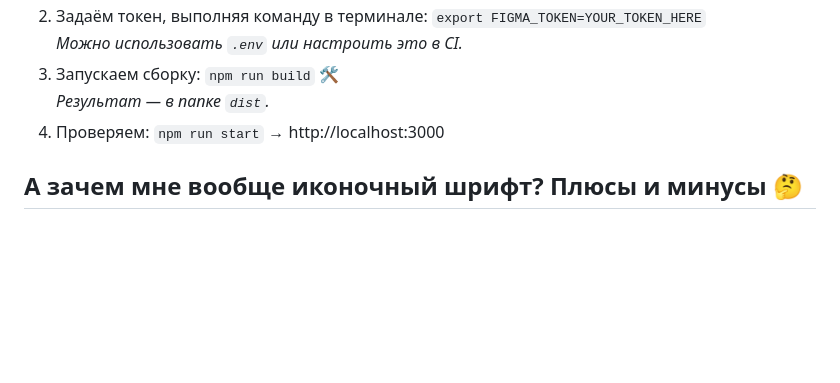
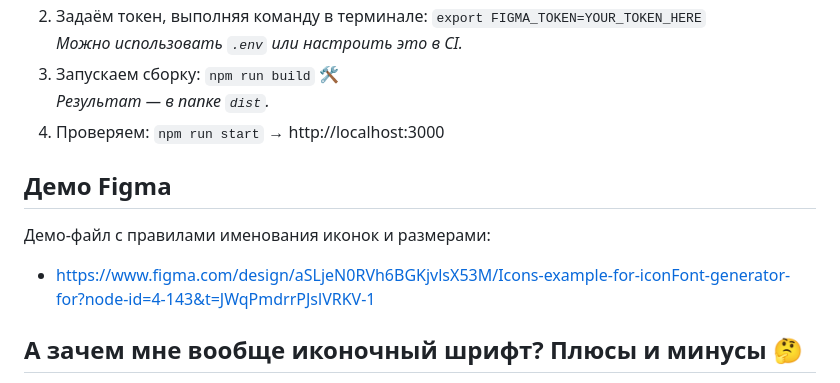
Before and after one commit to Opty1712/ts-all, a Markdown page: packages/icons/README.md, the part around the change. Rendered like a GitHub page; blank space fills up the shorter version.

Commit message:
improved figma link

```diff
--- a/packages/icons/README.md
+++ b/packages/icons/README.md
@@ -22,6 +22,12 @@
 3. Запускаем сборку: `npm run build` 🛠️
    _Результат — в папке `dist`._
 4. Проверяем: `npm run start` → http://localhost:3000
+
+## Демо Figma
+
+Демо-файл с правилами именования иконок и размерами:
+
+- https://www.figma.com/design/aSLjeN0RVh6BGKjvlsX53M/Icons-example-for-iconFont-generator-for?node-id=4-143&t=JWqPmdrrPJslVRKV-1
 
 ## А зачем мне вообще иконочный шрифт? Плюсы и минусы 🤔
 
```
